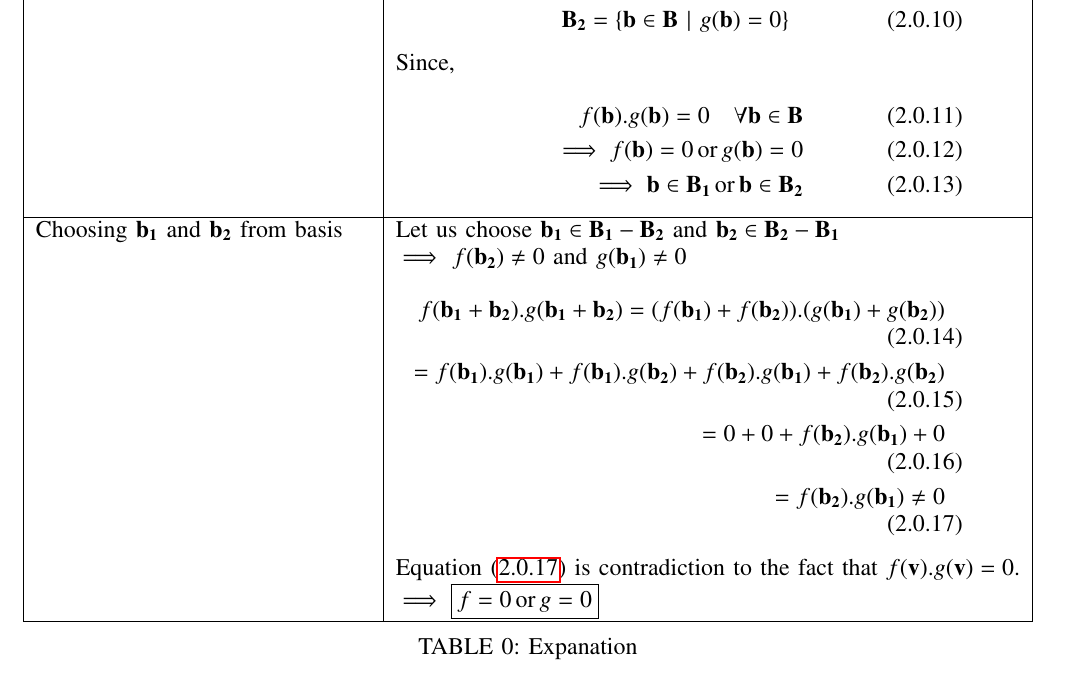
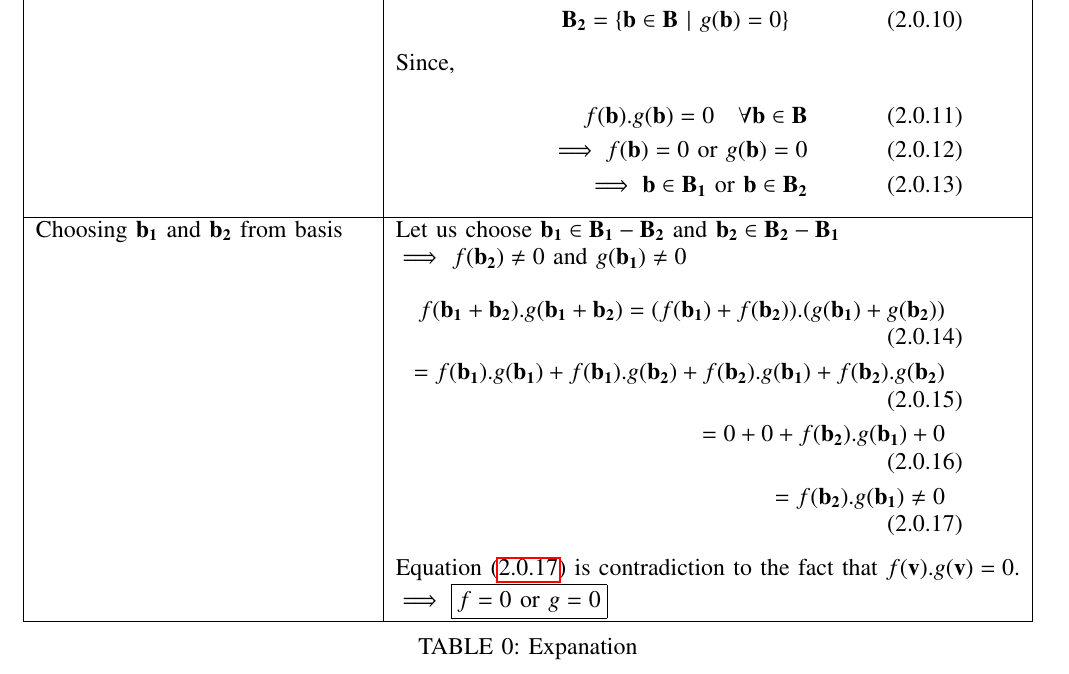
Before and after one commit to harshachinta/EE5609-Matrix-Theory, a LaTeX problem sheet (Assignments/Assignment18/assignment18.tex): part of page 2 of 2, cut so that both start at the same text. Compiled offline with pdfLaTeX.

Commit message:
Update assignment18.tex

```diff
--- a/Assignments/Assignment18/assignment18.tex
+++ b/Assignments/Assignment18/assignment18.tex
@@ -47,7 +47,6 @@
 
 \DeclareMathOperator*{\Res}{Res}
 \DeclareMathOperator{\range}{range}
-\DeclareMathOperator{\ortext}{or}
 
 \renewcommand\thesection{\arabic{section}}
 \renewcommand\thesubsection{\thesection.\arabic{subsection}}
@@ -197,8 +196,8 @@ Refer Table \ref{table:1}.
 & Since,\\
 & \parbox{10cm}{\begin{align}
     f(\vec{b}).g(\vec{b})=0 \quad \forall \vec{b} \in \vec{B}\\
-    \implies f(\vec{b})=0 \ortext g(\vec{b})=0\\
-    \implies \vec{b} \in \vec{B_1} \ortext \vec{b} \in \vec{B_2}
+    \implies f(\vec{b})=0 \text{ or } g(\vec{b})=0\\
+    \implies \vec{b} \in \vec{B_1} \text{ or } \vec{b} \in \vec{B_2}
 \end{align}}
 \\ [0.5ex]
 \hline
@@ -212,7 +211,7 @@ Let us choose $\vec{b_1} \in \vec{B_1}-\vec{B_2}$ and $\vec{b_2} \in \vec{B_2}-\
     = f(\vec{b_2}).g(\vec{b_1}) \not= 0 \label{eq:eq6}
 \end{align}}\\
 & Equation \eqref{eq:eq6} is contradiction to the fact that $f(\vec{v}).g(\vec{v})=0$.\\
-& $\implies \boxed{f=0 \ortext g=0}$
+& $\implies \boxed{f=0 \text{ or } g=0}$
 \\ [0.5ex]
 \hline
 \end{tabular}
```
